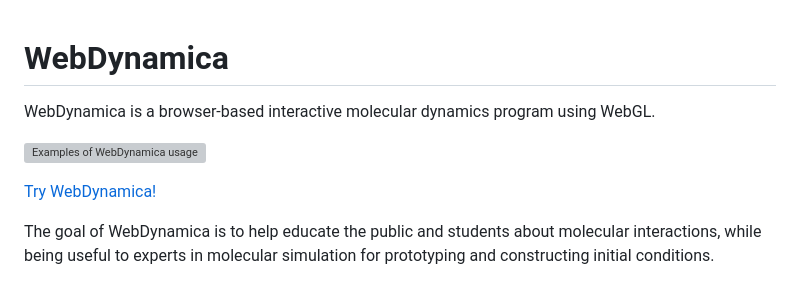
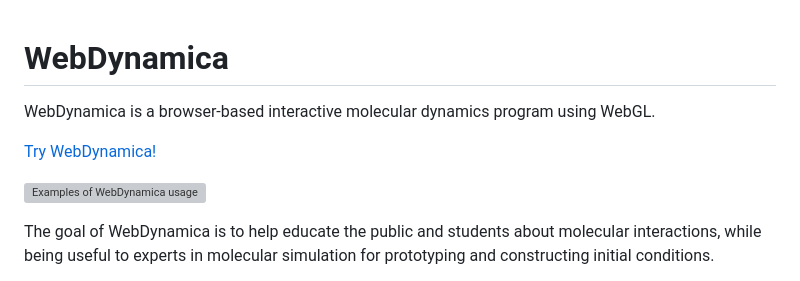
Before and after one commit to jeffcomer/webdynamica, a Markdown page: README.md, the part around the change. GitHub-like rendering; grey boxes are pictures that could not be loaded.

Commit message:
Move image in README.md

```diff
--- a/README.md
+++ b/README.md
@@ -3,9 +3,10 @@ WebDynamica
 
 WebDynamica is a browser-based interactive molecular dynamics program using WebGL.
 
+[Try WebDynamica!](https://jeffcomer.us/webdynamica)
+
 ![Examples of WebDynamica usage](https://github.com/user-attachments/assets/14fdb922-a77d-4695-8e59-bc51a95937cb)
 
-[Try WebDynamica!](https://jeffcomer.us/webdynamica)
 
 The goal of WebDynamica is to help educate the public and students about molecular interactions, while being useful to experts in molecular simulation for prototyping and constructing initial conditions.
 
```
